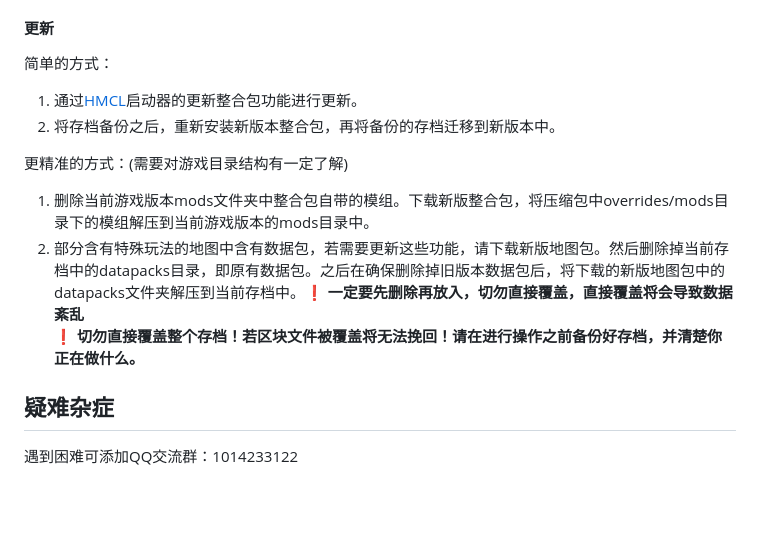
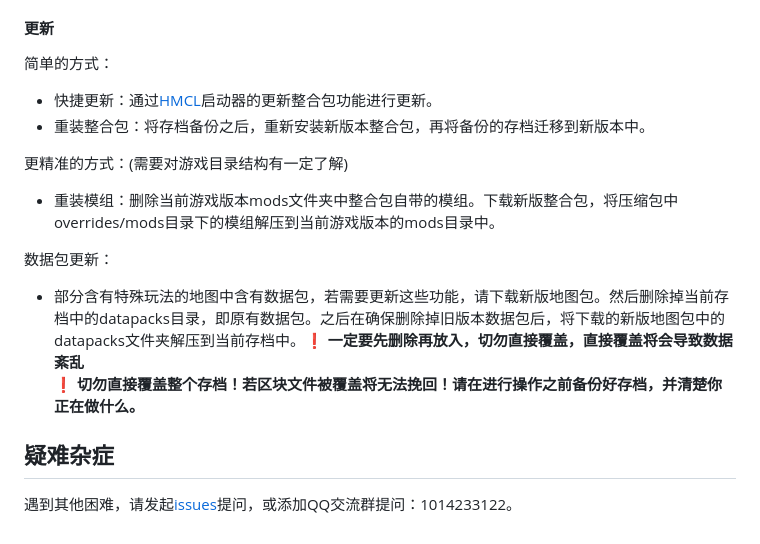
Before and after one commit to Fndream/BorderSurvivalModpack, a Markdown page: README.md, the part around the change. Drawn GitHub-style; blank space fills up the shorter version.

```diff
--- a/README.md
+++ b/README.md
@@ -271,13 +271,15 @@ github上传文件名不支持中文，而地图资源含有中文，强行翻
 
 #### 更新
 简单的方式：
-1. 通过[HMCL](https://hmcl.huangyuhui.net/download/)启动器的更新整合包功能进行更新。
-2. 将存档备份之后，重新安装新版本整合包，再将备份的存档迁移到新版本中。
+- 快捷更新：通过[HMCL](https://hmcl.huangyuhui.net/download/)启动器的更新整合包功能进行更新。
+- 重装整合包：将存档备份之后，重新安装新版本整合包，再将备份的存档迁移到新版本中。
 
 更精准的方式：(需要对游戏目录结构有一定了解)
-1. 删除当前游戏版本mods文件夹中整合包自带的模组。下载新版整合包，将压缩包中overrides/mods目录下的模组解压到当前游戏版本的mods目录中。
-2. 部分含有特殊玩法的地图中含有数据包，若需要更新这些功能，请下载新版地图包。然后删除掉当前存档中的datapacks目录，即原有数据包。之后在确保删除掉旧版本数据包后，将下载的新版地图包中的datapacks文件夹解压到当前存档中。**❗ 一定要先删除再放入，切勿直接覆盖，直接覆盖将会导致数据紊乱**<br/>
+- 重装模组：删除当前游戏版本mods文件夹中整合包自带的模组。下载新版整合包，将压缩包中overrides/mods目录下的模组解压到当前游戏版本的mods目录中。
+
+数据包更新：
+- 部分含有特殊玩法的地图中含有数据包，若需要更新这些功能，请下载新版地图包。然后删除掉当前存档中的datapacks目录，即原有数据包。之后在确保删除掉旧版本数据包后，将下载的新版地图包中的datapacks文件夹解压到当前存档中。**❗ 一定要先删除再放入，切勿直接覆盖，直接覆盖将会导致数据紊乱**<br/>
 ❗ **切勿直接覆盖整个存档！若区块文件被覆盖将无法挽回！请在进行操作之前备份好存档，并清楚你正在做什么。**
 
 ## 疑难杂症
-遇到困难可添加QQ交流群：1014233122
+遇到其他困难，请发起[issues](https://github.com/Fndream/BorderSurvivalModpack/issues)提问，或添加QQ交流群提问：1014233122。
```
